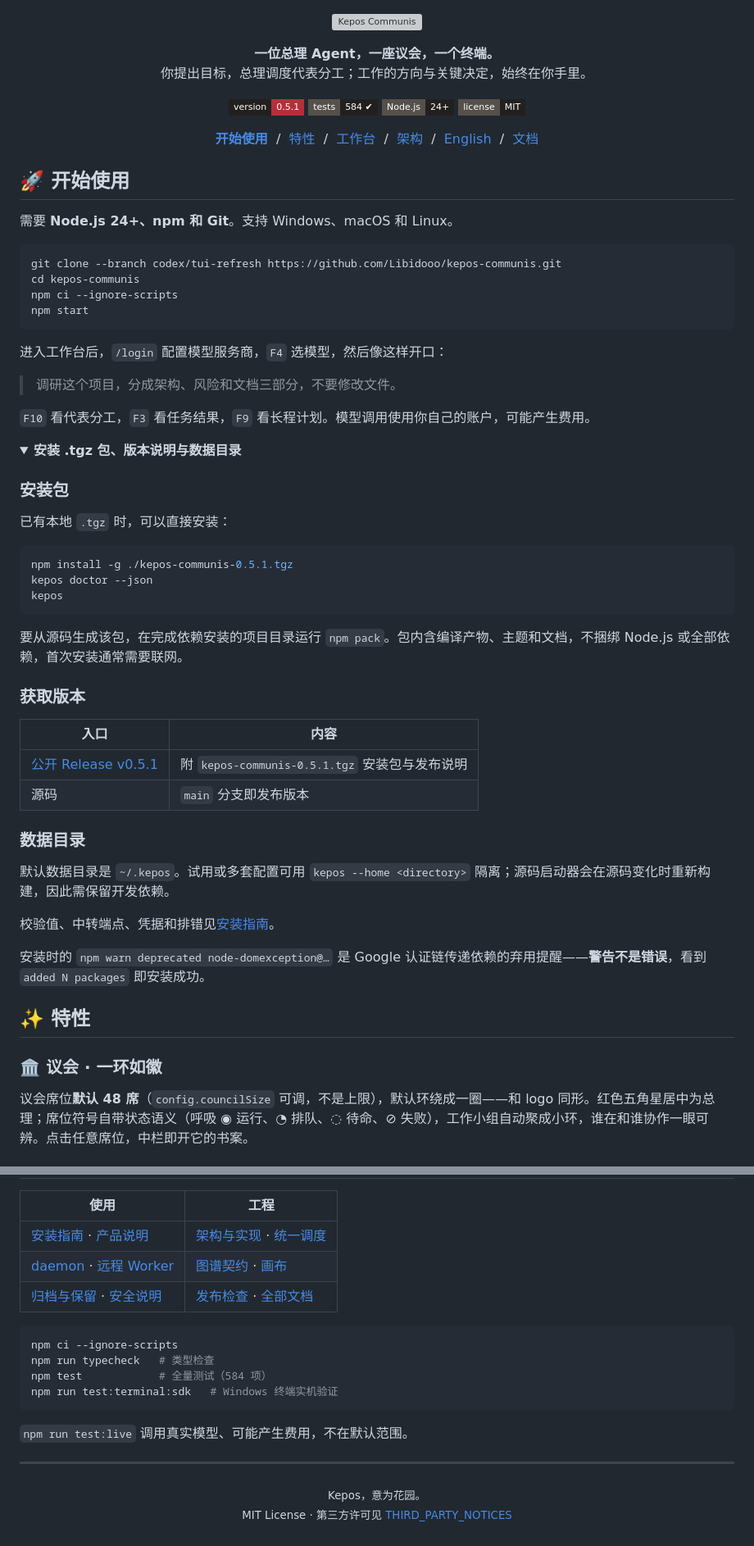
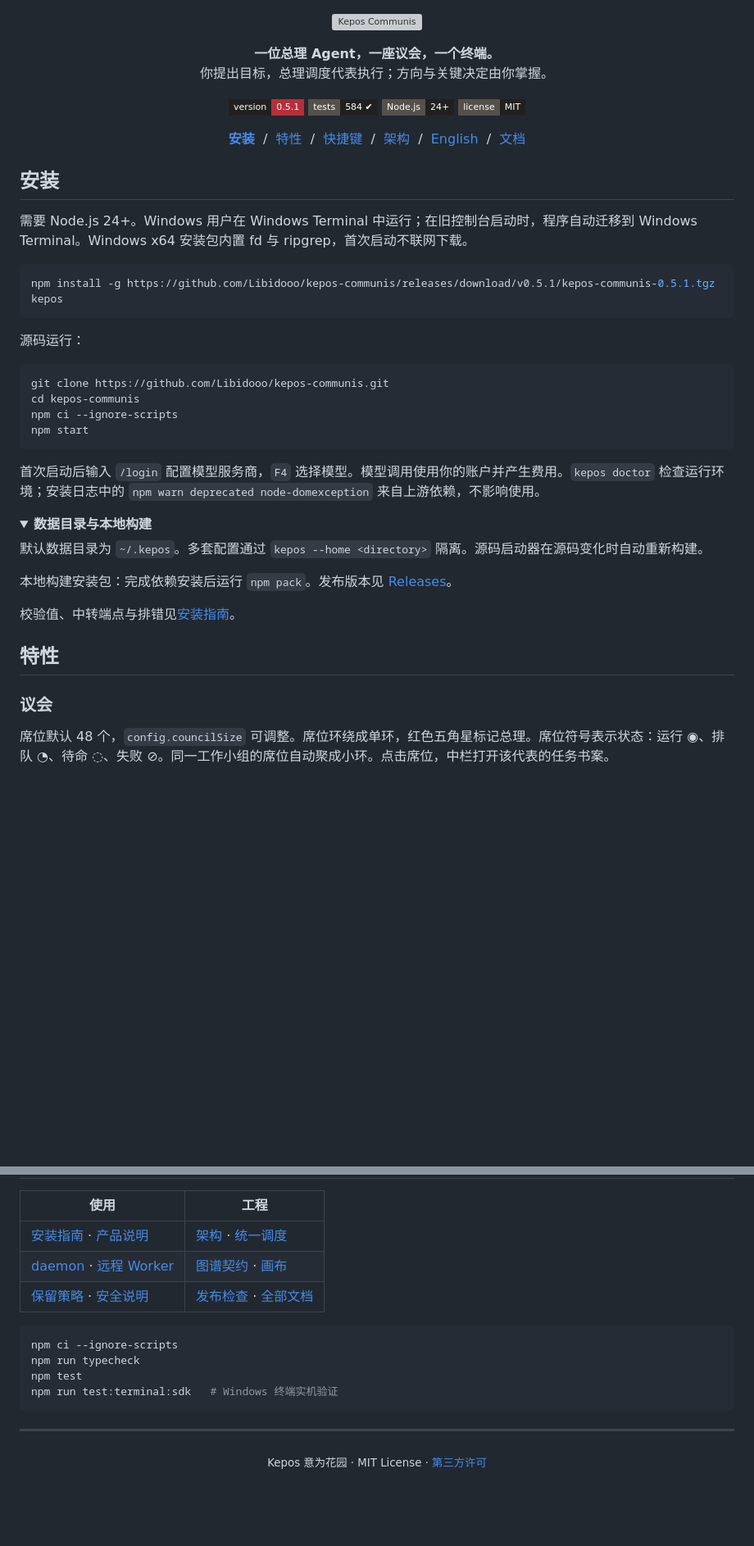
Before and after one commit to Libidooo/Kepos-Communis, a Markdown page: README.md, 2 parts joined by grey strips. Shown at 82% size. Drawn GitHub-style; folded sections open; badges without logos; blank space fills up the shorter version; grey boxes are pictures that could not be loaded.

````diff
--- a/README.md
+++ b/README.md
@@ -4,7 +4,7 @@
 
 <p align="center">
   <strong>一位总理 Agent，一座议会，一个终端。</strong><br>
-  你提出目标，总理调度代表分工；工作的方向与关键决定，始终在你手里。
+  你提出目标，总理调度代表执行；方向与关键决定由你掌握。
 </p>
 
 <p align="center">
@@ -15,73 +15,55 @@
 </p>
 
 <p align="center">
-  <a href="#install"><strong>开始使用</strong></a> &nbsp;/&nbsp;
+  <a href="#install"><strong>安装</strong></a> &nbsp;/&nbsp;
   <a href="#features">特性</a> &nbsp;/&nbsp;
-  <a href="#workspace">工作台</a> &nbsp;/&nbsp;
+  <a href="#workspace">快捷键</a> &nbsp;/&nbsp;
   <a href="#architecture">架构</a> &nbsp;/&nbsp;
   <a href="README.en.md">English</a> &nbsp;/&nbsp;
   <a href="docs/README.md">文档</a>
 </p>
 
-<!-- 截图位：docs/screenshots/hero-demo.gif —— 15–25 秒完整流程演示（splash → 议案 → 议会 → 书案 → 审批），拍好后取消注释：
+<!-- 截图位：docs/screenshots/hero-demo.gif —— 拍好后取消注释：
 <p align="center"><img src="docs/screenshots/hero-demo.gif" width="100%" alt="Kepos 运行演示"></p>
 -->
 
 <a id="install"></a>
-## 🚀 开始使用
+## 安装
 
-需要 **Node.js 24+、npm 和 Git**。支持 Windows、macOS 和 Linux。
+需要 Node.js 24+。Windows 用户在 Windows Terminal 中运行；在旧控制台启动时，程序自动迁移到 Windows Terminal。Windows x64 安装包内置 fd 与 ripgrep，首次启动不联网下载。
 
 ```bash
-git clone --branch codex/tui-refresh https://github.com/Libidooo/kepos-communis.git
+npm install -g https://github.com/Libidooo/kepos-communis/releases/download/v0.5.1/kepos-communis-0.5.1.tgz
+kepos
+```
+
+源码运行：
+
+```bash
+git clone https://github.com/Libidooo/kepos-communis.git
 cd kepos-communis
 npm ci --ignore-scripts
 npm start
 ```
 
-进入工作台后，`/login` 配置模型服务商，`F4` 选模型，然后像这样开口：
-
-> 调研这个项目，分成架构、风险和文档三部分，不要修改文件。
-
-`F10` 看代表分工，`F3` 看任务结果，`F9` 看长程计划。模型调用使用你自己的账户，可能产生费用。
+首次启动后输入 `/login` 配置模型服务商，`F4` 选择模型。模型调用使用你的账户并产生费用。`kepos doctor` 检查运行环境；安装日志中的 `npm warn deprecated node-domexception` 来自上游依赖，不影响使用。
 
 <details>
-<summary><strong>安装 .tgz 包、版本说明与数据目录</strong></summary>
+<summary><strong>数据目录与本地构建</strong></summary>
 
-### 安装包
+默认数据目录为 `~/.kepos`。多套配置通过 `kepos --home <directory>` 隔离。源码启动器在源码变化时自动重新构建。
 
-已有本地 `.tgz` 时，可以直接安装：
+本地构建安装包：完成依赖安装后运行 `npm pack`。发布版本见 [Releases](https://github.com/Libidooo/kepos-communis/releases)。
 
-```bash
-npm install -g ./kepos-communis-0.5.1.tgz
-kepos doctor --json
-kepos
-```
-
-要从源码生成该包，在完成依赖安装的项目目录运行 `npm pack`。包内含编译产物、主题和文档，不捆绑 Node.js 或全部依赖，首次安装通常需要联网。
-
-### 获取版本
-
-| 入口 | 内容 |
-| --- | --- |
-| [公开 Release v0.5.1](https://github.com/Libidooo/kepos-communis/releases/latest) | 附 `kepos-communis-0.5.1.tgz` 安装包与发布说明 |
-| 源码 | `main` 分支即发布版本 |
-
-### 数据目录
-
-默认数据目录是 `~/.kepos`。试用或多套配置可用 `kepos --home <directory>` 隔离；源码启动器会在源码变化时重新构建，因此需保留开发依赖。
-
-校验值、中转端点、凭据和排错见[安装指南](docs/installation.md)。
-
-安装时的 `npm warn deprecated node-domexception@…` 是 Google 认证链传递依赖的弃用提醒——**警告不是错误**，看到 `added N packages` 即安装成功。
+校验值、中转端点与排错见[安装指南](docs/installation.md)。
 
 </details>
 
 <a id="features"></a>
-## ✨ 特性
+## 特性
 
-### 🏛 议会 · 一环如徽
+### 议会
 
-议会席位**默认 48 席**（`config.councilSize` 可调，不是上限），默认环绕成一圈——和 logo 同形。红色五角星居中为总理；席位符号自带状态语义（呼吸 ◉ 运行、◔ 排队、◌ 待命、⊘ 失败），工作小组自动聚成小环，谁在和谁协作一眼可辨。点击任意席位，中栏即开它的书案。
+席位默认 48 个，`config.councilSize` 可调整。席位环绕成单环，红色五角星标记总理。席位符号表示状态：运行 ◉、排队 ◔、待命 ◌、失败 ⊘。同一工作小组的席位自动聚成小环。点击席位，中栏打开该代表的任务书案。
 
 <!-- 截图位：docs/screenshots/council.png
@@ -209,22 +166,19 @@ TUI、CLI 与 daemon 尚未共用一个执行池；**48 并发是单池上限**
 
 | 使用 | 工程 |
 | --- | --- |
-| [安装指南](docs/installation.md) · [产品说明](docs/product.md) | [架构与实现](docs/architecture.md) · [统一调度](docs/unified-scheduling.md) |
+| [安装指南](docs/installation.md) · [产品说明](docs/product.md) | [架构](docs/architecture.md) · [统一调度](docs/unified-scheduling.md) |
 | [daemon](docs/daemon.md) · [远程 Worker](docs/remote-worker.md) | [图谱契约](docs/graph-contract.md) · [画布](canvas/README.md) |
-| [归档与保留](docs/retention.md) · [安全说明](SECURITY.md) | [发布检查](docs/release.md) · [全部文档](docs/README.md) |
+| [保留策略](docs/retention.md) · [安全说明](SECURITY.md) | [发布检查](docs/release.md) · [全部文档](docs/README.md) |
 
 ```bash
 npm ci --ignore-scripts
-npm run typecheck   # 类型检查
-npm test            # 全量测试（584 项）
+npm run typecheck
+npm test
 npm run test:terminal:sdk   # Windows 终端实机验证
 ```
-
-`npm run test:live` 调用真实模型、可能产生费用，不在默认范围。
 
 ---
 
 <p align="center">
-  <sub>Kepos，意为花园。</sub><br>
-  <sub>MIT License · 第三方许可见 <a href="THIRD_PARTY_NOTICES.md">THIRD_PARTY_NOTICES</a></sub>
+  <sub>Kepos 意为花园 · MIT License · <a href="THIRD_PARTY_NOTICES.md">第三方许可</a></sub>
 </p>
````
Also changed, not shown: other parts of README.md (+48 -73 lines), README.en.md (+83 -48 lines).
